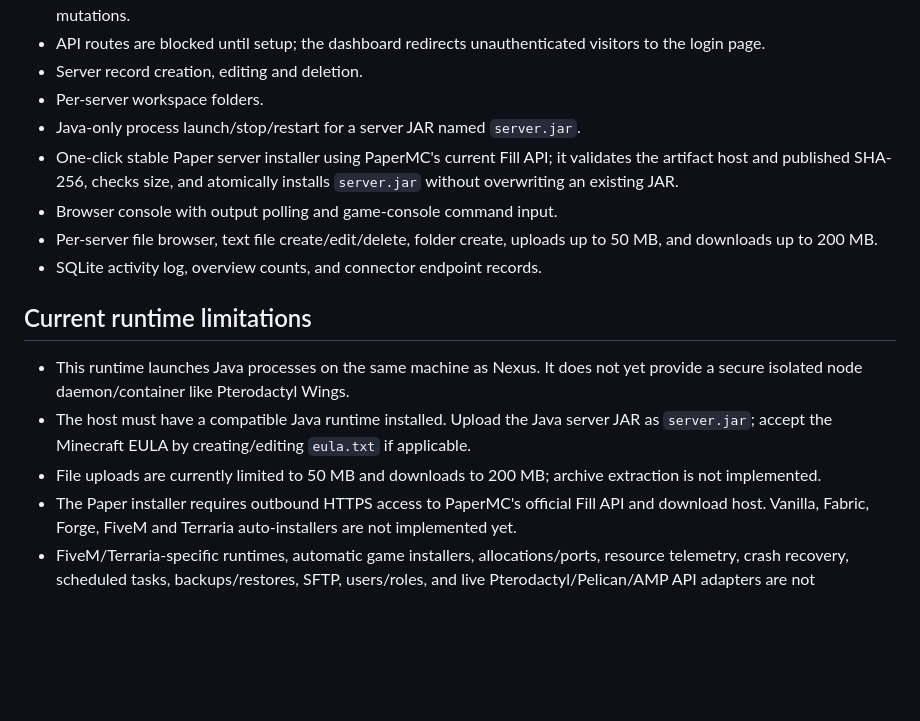
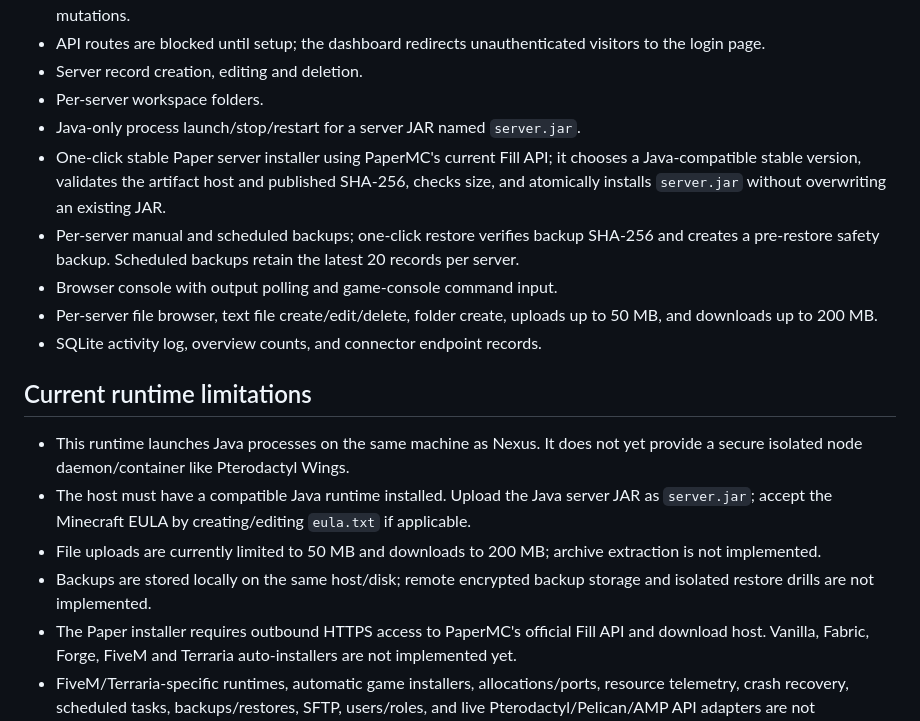
Before and after one commit to lponpz/Nexus-Panel, a Markdown page: README.md, the part around the change. Rendered like a GitHub page; blank space fills up the shorter version.

Commit message:
docs: document scheduled backups and safe restore

```diff
--- a/README.md
+++ b/README.md
@@ -28,7 +28,8 @@ Open the installer/dashboard URL printed by the launcher. If it does not open au
 - Server record creation, editing and deletion.
 - Per-server workspace folders.
 - Java-only process launch/stop/restart for a server JAR named `server.jar`.
-- One-click stable Paper server installer using PaperMC's current Fill API; it validates the artifact host and published SHA-256, checks size, and atomically installs `server.jar` without overwriting an existing JAR.
+- One-click stable Paper server installer using PaperMC's current Fill API; it chooses a Java-compatible stable version, validates the artifact host and published SHA-256, checks size, and atomically installs `server.jar` without overwriting an existing JAR.
+- Per-server manual and scheduled backups; one-click restore verifies backup SHA-256 and creates a pre-restore safety backup. Scheduled backups retain the latest 20 records per server.
 - Browser console with output polling and game-console command input.
 - Per-server file browser, text file create/edit/delete, folder create, uploads up to 50 MB, and downloads up to 200 MB.
 - SQLite activity log, overview counts, and connector endpoint records.
@@ -38,6 +39,7 @@ Open the installer/dashboard URL printed by the launcher. If it does not open au
 - This runtime launches Java processes on the same machine as Nexus. It does not yet provide a secure isolated node daemon/container like Pterodactyl Wings.
 - The host must have a compatible Java runtime installed. Upload the Java server JAR as `server.jar`; accept the Minecraft EULA by creating/editing `eula.txt` if applicable.
 - File uploads are currently limited to 50 MB and downloads to 200 MB; archive extraction is not implemented.
+- Backups are stored locally on the same host/disk; remote encrypted backup storage and isolated restore drills are not implemented.
 - The Paper installer requires outbound HTTPS access to PaperMC's official Fill API and download host. Vanilla, Fabric, Forge, FiveM and Terraria auto-installers are not implemented yet.
 - FiveM/Terraria-specific runtimes, automatic game installers, allocations/ports, resource telemetry, crash recovery, scheduled tasks, backups/restores, SFTP, users/roles, and live Pterodactyl/Pelican/AMP API adapters are not implemented.
 - Owner authentication is implemented, but multi-user/customer accounts, per-server ownership, role permissions, password reset, MFA, and full production security review are not implemented.
```
